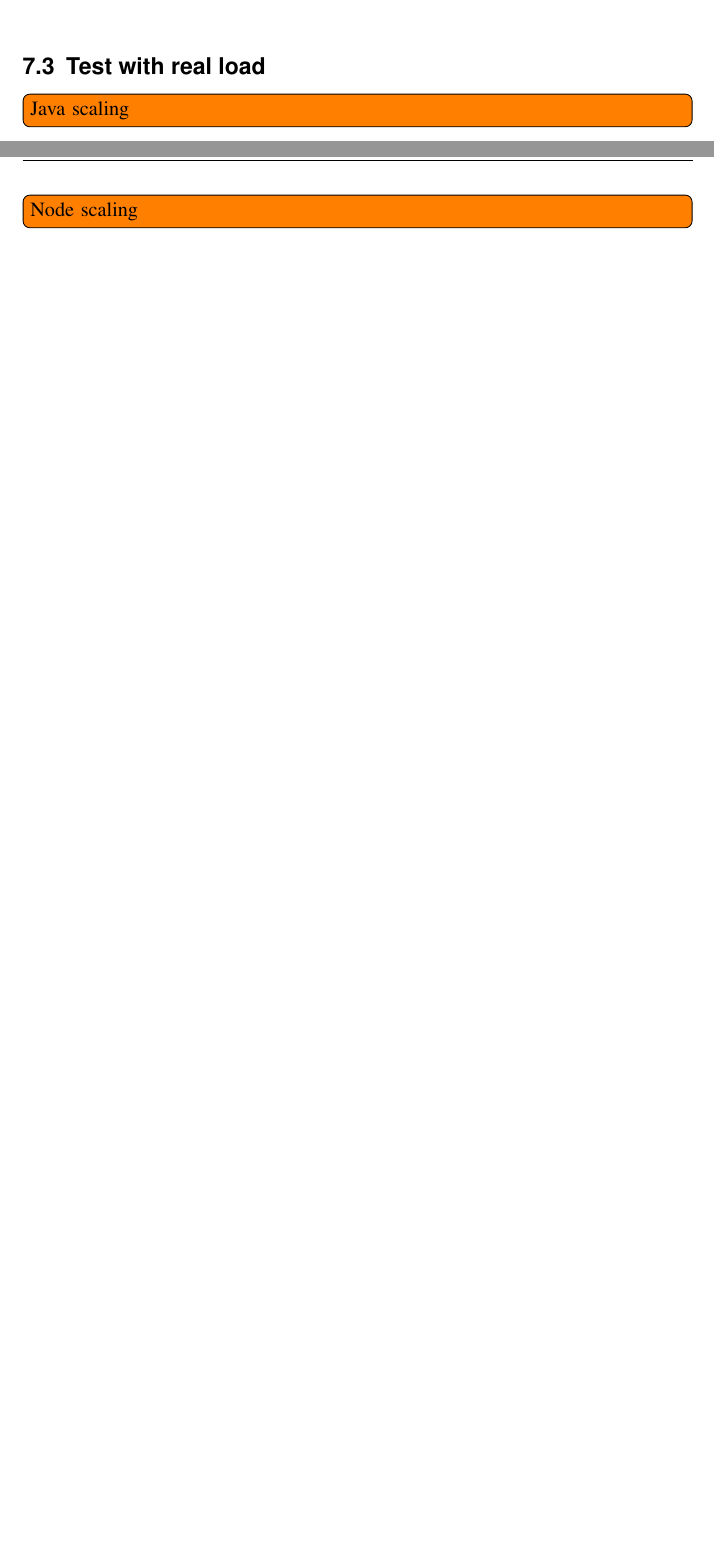
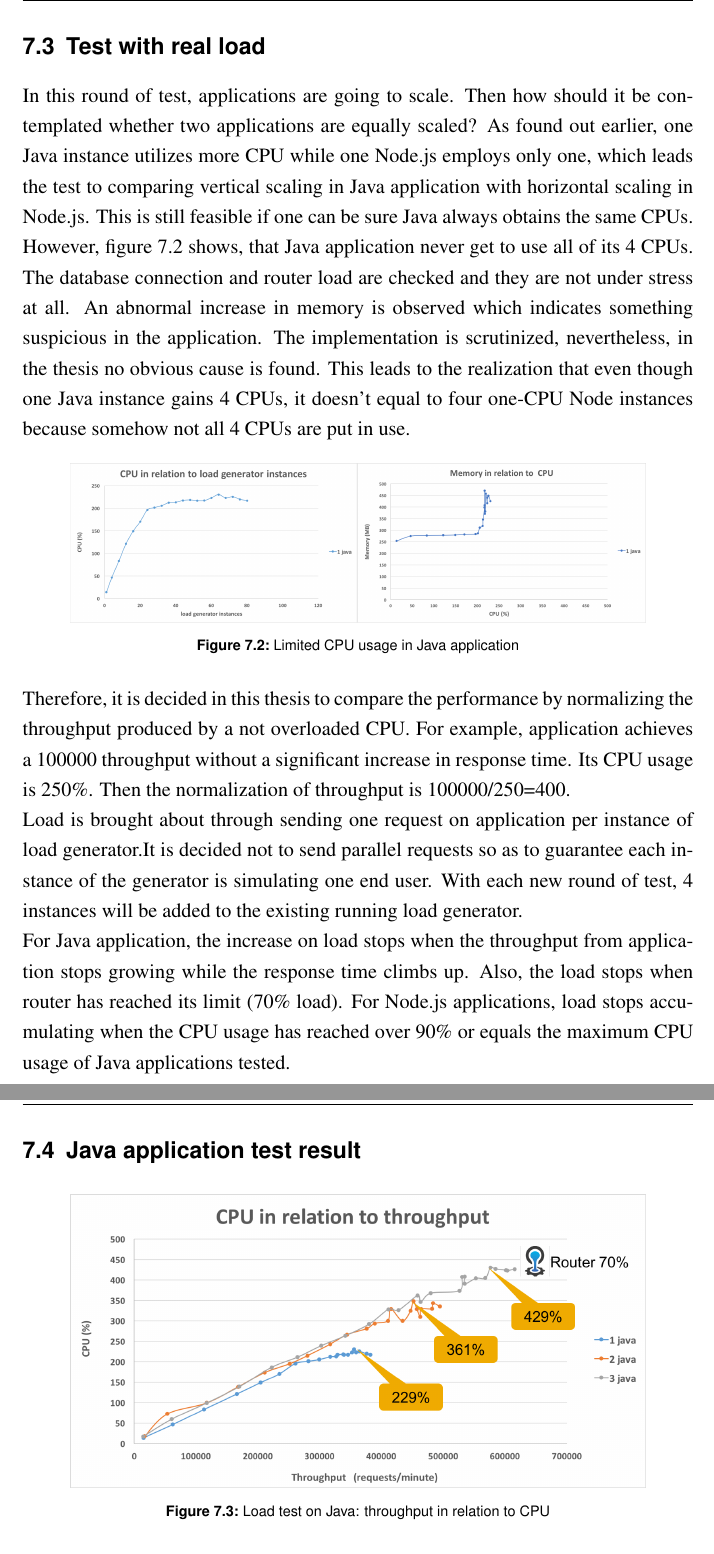
Before and after one commit to zz2014/BA_HS_MA, a LaTeX thesis (latex/tex/thesis.tex, which reads latex/tex/TestResultsandAnalysis.tex): two parts of pages 35 and 36 of 45 before the commit and two parts of pages 37 and 38 of 47 after it, joined at a grey line, cut so that both start at the same text, the shorter picture padded with empty space. The pictures show the PDF file latex/result/thesis.pdf that the author committed with the source.

Commit message:
update latext

```diff
--- a/latex/tex/TestResultsandAnalysis.tex
+++ b/latex/tex/TestResultsandAnalysis.tex
@@ -16,5 +16,36 @@ Figure\ref{cpu-100} shows the result of the test described above. It can be dedu
 \end{figure}
 
 \section{Test with real load}
-  \todo[inline]{Java scaling}
-  \todo[inline]{Node scaling}
+\subsection{Test configuration}
+ In this round of test, applications are going to scale. Then how should it be contemplated whether two applications are equally scaled? As found out earlier, one Java instance utilizes more CPU while one Node.js employs only one, which leads the test to comparing vertical scaling in Java application with horizontal scaling in Node.js. This is still feasible if one can be sure Java always obtains the same CPUs. However, figure \ref{java-cpu-limit} shows, that Java application never get to use all of its 4 CPUs. The database connection and router load are checked and they are not under stress at all.  An abnormal increase in memory is observed which indicates something suspicious in the application. The implementation is scrutinized, nevertheless, in the thesis no obvious cause is found. This leads to the realization that even though one Java instance gains 4 CPUs, it doesn't equal to four one-CPU Node instances because somehow not all 4 CPUs are put in use.
+
+ \begin{figure}[h]
+ 	\centering
+ 	\includegraphics[width=12cm]{java-cpu-limit}
+ 	\caption{Limited CPU usage in Java application}
+ 	\label{java-cpu-limit}
+ \end{figure}
+
+ Therefore, it is decided in this thesis to compare the performance by normalizing the throughput produced by a not overloaded CPU. For example, application achieves a 100000 throughput without a significant increase in response time. Its CPU usage is 250\%. Then the normalization of throughput is 100000/250=400. \\
+Load is brought about through sending one request on application per instance of load generator.It is decided not to send parallel requests so as to guarantee each instance of the generator is simulating one end user. With each new round of test, 4 instances will be added to the existing running load generator.\\
+ For Java application, the increase on load stops when the throughput from application stops growing while the response time climbs up. Also, the load stops when router has reached its limit (70\% load). For Node.js applications, load stops accumulating when the CPU usage has reached over 90\% or equals the maximum CPU usage of Java applications tested.
+
+ \begin{figure}[h]
+	\centering
+	\includegraphics[width=12cm]{java-all-cpu}
+	\caption{Load test on Java: throughput in relation to CPU}
+	\label{java-all-cpu}
+\end{figure}
+\subsection{Test result}
+In figure \ref{java-all-cpu}, it is illustrated the throughput in relation to the CPU usage of Java application in running instance numbers of 1, 2, and 3. When 3 Java applications are running, the router reaches its maximum capacity and should be further scaled. As summarized in table \ref{java-cpu-usage}, with every increase of instance, the CPU usage from total available CPU decreases, which indicates the application doesn't scale horizontally by adding more instances.
+\begin{table}[h]
+	\caption{Percentage of utilized CPU}
+	\label{java-cpu-usage}
+	\renewcommand{\arraystretch}{1.2}
+	\centering
+	\sffamily
+	\begin{footnotesize}
+		\begin{tabular}{l l l l  }
+			\toprule
+			\textbf{Instance Number} & \textbf{Available CPU} & \textbf{Maximum CPU Usage}& \textbf{Percentage of Utilzed CPU} }\\
+		\midrule
@@ -20,0 +57,5 @@ Figure\ref{cpu-100} shows the result of the test described above. It can be dedu
+\end{footnotesize}
+\rmfamily
+\end{table}
+
+Figure \ref{node-all-cpu} depicts the same performance information of Node.js application. The test ends with 5 instances of Node.js application that is when the CPU usage is in the same range of Java application.
```
Also changed, not shown: latex/tex/ExperimentalEnvironments.tex (+8 -2 lines), latex/tex/thesis.tex (+1 -1 lines), latex/result/thesis.pdf, latex/temp/thesis.pdf, latex/tex/bilder/cpu-100.png, latex/tex/bilder/deployment_diagram.png (added), latex/tex/bilder/java-1-mem.png (added), latex/tex/bilder/java-1-through.png (added), latex/tex/bilder/java-all-cpu.png (added), latex/tex/bilder/java-all-rt.png (added), latex/tex/bilder/java-cpu-limit.png (added), latex/tex/bilder/java1-node4.png (added), latex/tex/bilder/node-all-cpu.png (added), latex/tex/bilder/node-all-rt.png (added), 1 more files, 2 other files.
